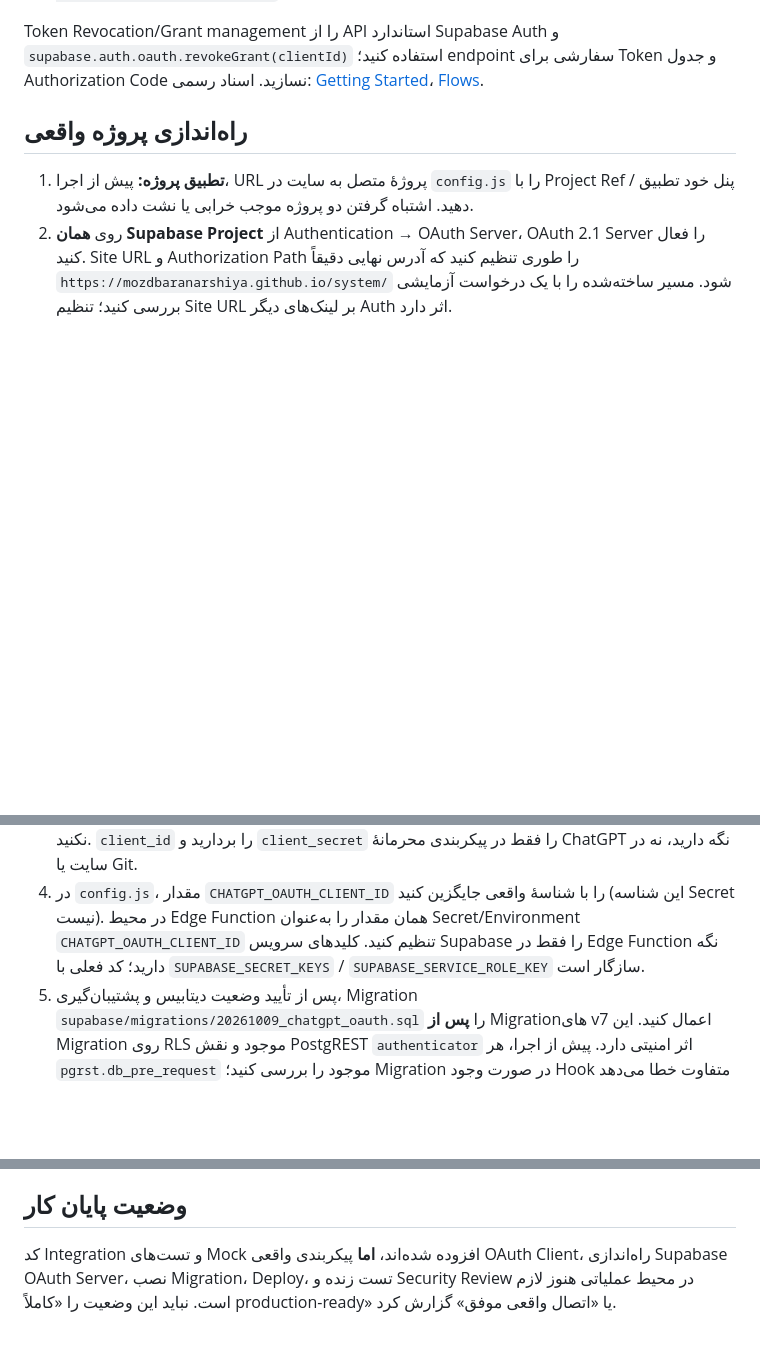
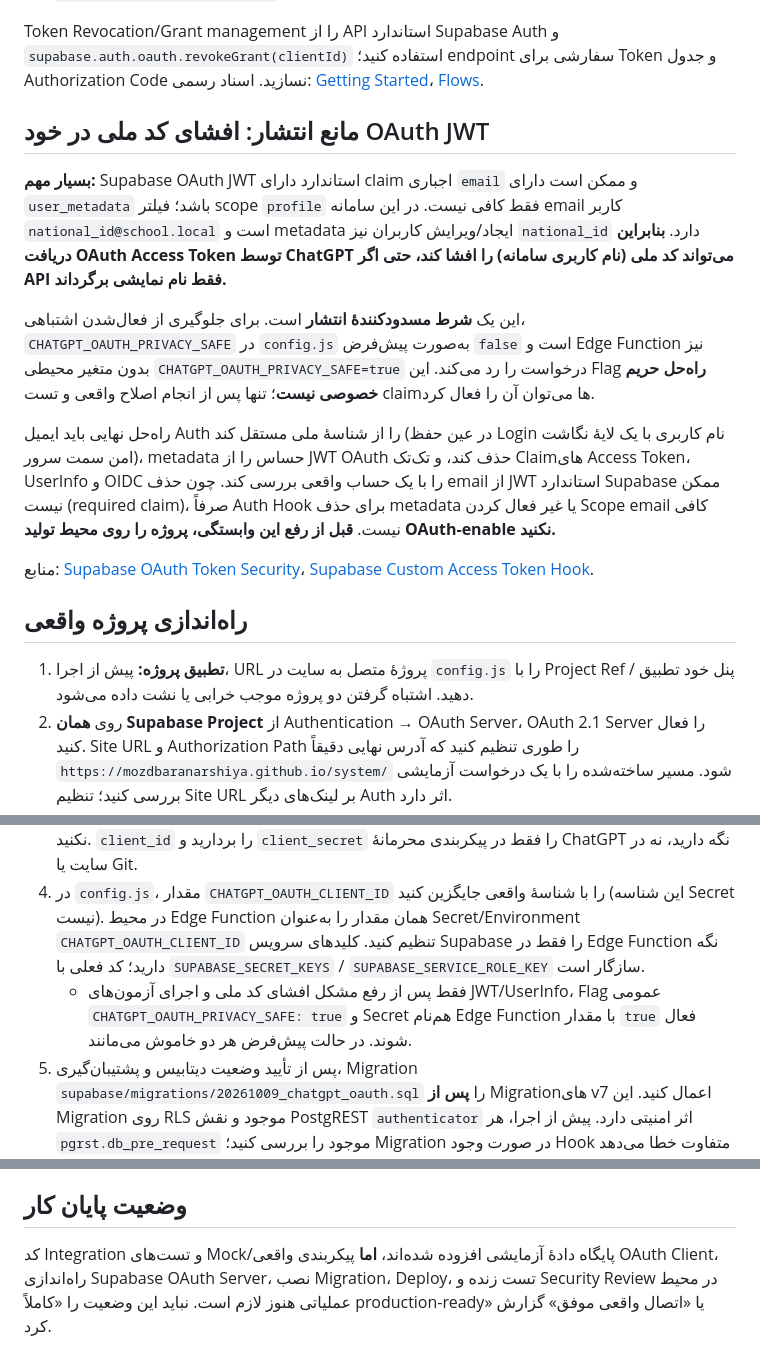
Before and after one commit to mozdbaranarshiya/system, a Markdown page: docs/chatgpt-oauth.md, 3 parts joined by grey strips. Rendered like a GitHub page; blank space fills up the shorter version.

Commit message:
docs(security): disclose required email JWT claim and block launch until identity redaction

````diff
--- a/docs/chatgpt-oauth.md
+++ b/docs/chatgpt-oauth.md
@@ -43,12 +43,23 @@ ChatGPT → Supabase Auth /oauth/authorize → GitHub Pages (?authorization_id=.
 
 Token Revocation/Grant management را از API استاندارد Supabase Auth و `supabase.auth.oauth.revokeGrant(clientId)` استفاده کنید؛ endpoint سفارشی برای Token و جدول Authorization Code نسازید. اسناد رسمی: [Getting Started](https://supabase.com/docs/guides/auth/oauth-server/getting-started)، [Flows](https://supabase.com/docs/guides/auth/oauth-server/oauth-flows).
 
+## مانع انتشار: افشای کد ملی در خود OAuth JWT
+
+**بسیار مهم:** Supabase OAuth JWT استاندارد دارای claim اجباری `email` و ممکن است دارای `user_metadata` باشد؛ فیلتر scope `profile` فقط کافی نیست. در این سامانه email کاربر `national_id@school.local` است و metadata ایجاد/ویرایش کاربران نیز `national_id` دارد. **بنابراین دریافت OAuth Access Token توسط ChatGPT می‌تواند کد ملی (نام کاربری سامانه) را افشا کند، حتی اگر API فقط نام نمایشی برگرداند.**
+
+این یک **شرط مسدودکنندهٔ انتشار** است. برای جلوگیری از فعال‌شدن اشتباهی، `CHATGPT_OAUTH_PRIVACY_SAFE` در `config.js` به‌صورت پیش‌فرض `false` است و Edge Function نیز بدون متغیر محیطی `CHATGPT_OAUTH_PRIVACY_SAFE=true` درخواست را رد می‌کند. این Flag **راه‌حل حریم خصوصی نیست**؛ تنها پس از انجام اصلاح واقعی و تست claimها می‌توان آن را فعال کرد.
+
+راه‌حل نهایی باید ایمیل Auth را از شناسهٔ ملی مستقل کند (در عین حفظ Login نام کاربری با یک لایهٔ نگاشت امن سمت سرور)، metadata حساس را از JWT OAuth حذف کند، و تک‌تک Claimهای Access Token، UserInfo و OIDC را با یک حساب واقعی بررسی کند. چون حذف email از JWT استاندارد Supabase ممکن نیست (required claim)، صرفاً Auth Hook برای حذف metadata یا غیر فعال کردن Scope email کافی نیست. **قبل از رفع این وابستگی، پروژه را روی محیط تولید OAuth-enable نکنید.**
+
+منابع: [Supabase OAuth Token Security](https://supabase.com/docs/guides/auth/oauth-server/token-security)، [Supabase Custom Access Token Hook](https://supabase.com/docs/guides/auth/auth-hooks/custom-access-token-hook).
+
 ## راه‌اندازی پروژه واقعی
 
 1. **تطبیق پروژه:** پیش از اجرا، URL پروژهٔ متصل به سایت در `config.js` را با Project Ref / پنل خود تطبیق دهید. اشتباه گرفتن دو پروژه موجب خرابی یا نشت داده می‌شود.
 2. روی **همان Supabase Project** از Authentication → OAuth Server، OAuth 2.1 Server را فعال کنید. Site URL و Authorization Path را طوری تنظیم کنید که آدرس نهایی دقیقاً `https://mozdbaranarshiya.github.io/system/` شود. مسیر ساخته‌شده را با یک درخواست آزمایشی بررسی کنید؛ تنظیم Site URL بر لینک‌های دیگر Auth اثر دارد.
 3. در Authentication → OAuth Apps، یک Client به نام ChatGPT بسازید. برای ChatGPT به‌عنوان سرویس سمت سرور از confidential client استفاده کنید (با توجه به روش Token Endpoint Authentication پشتیبانی‌شده توسط رابط ChatGPT). **فقط URI برگشت واقعی نمایش‌داده‌شده در تنظیمات ChatGPT** را ثبت کنید. Redirect URI باید Exact Match باشد؛ هیچ URL ساختگی یا `*` وارد نکنید. `client_id` را بردارید و `client_secret` را فقط در پیکربندی محرمانهٔ ChatGPT نگه دارید، نه در سایت یا Git.
 4. در `config.js`، مقدار `CHATGPT_OAUTH_CLIENT_ID` را با شناسهٔ واقعی جایگزین کنید (این شناسه Secret نیست). در محیط Edge Function همان مقدار را به‌عنوان Secret/Environment `CHATGPT_OAUTH_CLIENT_ID` تنظیم کنید. کلیدهای سرویس Supabase را فقط در Edge Function نگه دارید؛ کد فعلی با `SUPABASE_SECRET_KEYS` / `SUPABASE_SERVICE_ROLE_KEY` سازگار است.
+   - فقط پس از رفع مشکل افشای کد ملی و اجرای آزمون‌های JWT/UserInfo، Flag عمومی `CHATGPT_OAUTH_PRIVACY_SAFE: true` و Secret هم‌نام Edge Function با مقدار `true` فعال شوند. در حالت پیش‌فرض هر دو خاموش می‌مانند.
 5. پس از تأیید وضعیت دیتابیس و پشتیبان‌گیری، Migration `supabase/migrations/20261009_chatgpt_oauth.sql` را **پس از** Migrationهای v7 اعمال کنید. این Migration روی RLS موجود و نقش PostgREST `authenticator` اثر امنیتی دارد. پیش از اجرا، هر `pgrst.db_pre_request` موجود را بررسی کنید؛ Migration در صورت وجود Hook متفاوت خطا می‌دهد و آن را بی‌اجازه جایگزین نمی‌کند. تأثیر بر APIهای عادی سایت را تست کنید.
 6. Edge Function را از همان پروژه deploy کنید:
    ```bash
@@ -77,4 +88,4 @@ Token Revocation/Grant management را از API استاندارد Supabase Auth
 
 ## وضعیت پایان کار
 
-کد Integration و تست‌های Mock افزوده شده‌اند، **اما** پیکربندی واقعی OAuth Client، راه‌اندازی Supabase OAuth Server، نصب Migration، Deploy، تست زنده و Security Review در محیط عملیاتی هنوز لازم است. نباید این وضعیت را «کاملاً production-ready» یا «اتصال واقعی موفق» گزارش کرد.
+کد Integration و تست‌های Mock/پایگاه دادهٔ آزمایشی افزوده شده‌اند، **اما** پیکربندی واقعی OAuth Client، راه‌اندازی Supabase OAuth Server، نصب Migration، Deploy، تست زنده و Security Review در محیط عملیاتی هنوز لازم است. نباید این وضعیت را «کاملاً production-ready» یا «اتصال واقعی موفق» گزارش کرد.
````
